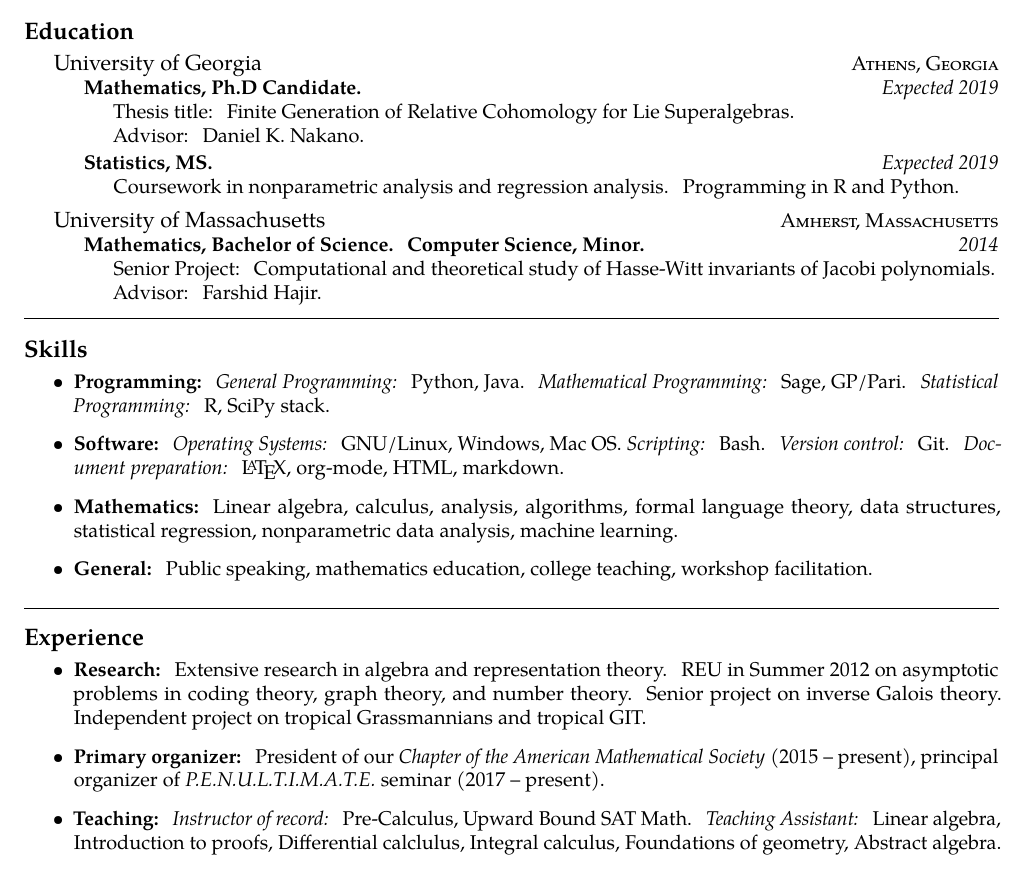
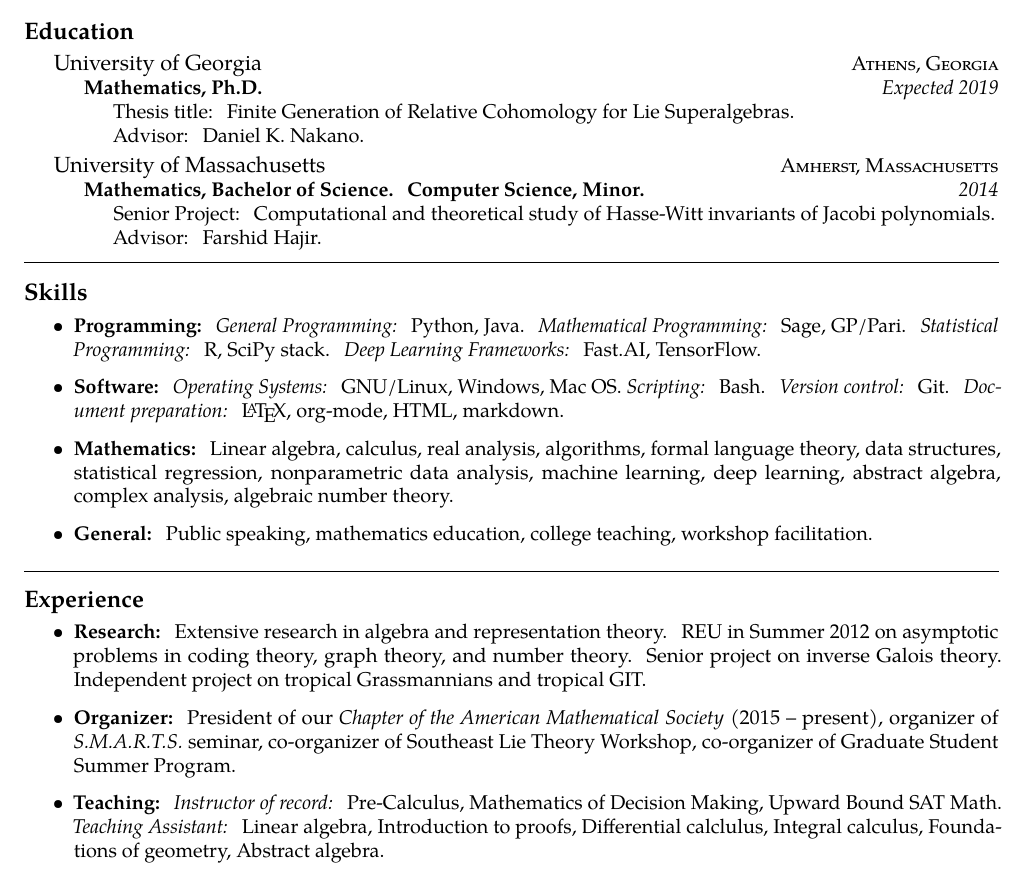
Before and after one commit to andrewmaurer/Resume, a LaTeX CV (resume.tex): part of the page, cut so that both start at the same text. Compiled offline with pdfLaTeX.

Commit message:
updated except the summary

```diff
--- a/resume.tex
+++ b/resume.tex
@@ -76,13 +76,9 @@ Athens, Georgia, 30602 \ \\
   {University of Georgia}
   {\textsc{Athens, Georgia}} {%
   \headedsubsection
-    {Mathematics, Ph.D Candidate.}
+    {Mathematics, Ph.D.}
     {Expected 2019}
     {\bodytext{Thesis title: Finite Generation of Relative Cohomology for Lie Superalgebras. \\Advisor: Daniel K. Nakano.}}
-    \headedsubsection
-    {Statistics, MS.}
-    {Expected 2019}
-    {\bodytext{Coursework in nonparametric analysis and regression analysis. Programming in R and Python.}}
 }
 
 \headedsection
@@ -100,11 +96,11 @@ Athens, Georgia, 30602 \ \\
 \roottitle{Skills}
 
 \begin{itemize}
-  \item \textbf{Programming:} \textit{General Programming:} Python, Java. \textit{Mathematical Programming:} Sage, GP/Pari. \textit{Statistical Programming:} R, SciPy stack.
+  \item \textbf{Programming:} \textit{General Programming:} Python, Java. \textit{Mathematical Programming:} Sage, GP/Pari. \textit{Statistical Programming:} R, SciPy stack. \textit{Deep Learning Frameworks:} Fast.AI, TensorFlow.
   \item \textbf{Software:} \textit{Operating Systems:} GNU/Linux, Windows, Mac OS. \textit{Scripting:} Bash. \textit{Version control:} Git. \textit{Document preparation:} \LaTeX, org-mode, HTML, markdown.
 %  \item \textbf{Teaching:} Fundamental understanding of basic notions, highly effective communication, very pointed and specific feedback.
 %  \item \textbf{Research:} Expertise in the mathematical discipline of support varieties. Able to read technical papers and ask meaningful questions. Mathematical software is a cornerstone of research.
-   \item \textbf{Mathematics:} Linear algebra, calculus, analysis, algorithms, formal language theory, data structures, statistical regression, nonparametric data analysis, machine learning.
+   \item \textbf{Mathematics:} Linear algebra, calculus, real analysis, algorithms, formal language theory, data structures, statistical regression, nonparametric data analysis, machine learning, deep learning, abstract algebra, complex analysis, algebraic number theory.
    \item \textbf{General:} Public speaking, mathematics education, college teaching, workshop facilitation.
 \end{itemize}
 
@@ -114,8 +110,8 @@ Athens, Georgia, 30602 \ \\
 \roottitle{Experience}
 \begin{itemize}
   \item \textbf{Research:} Extensive research in algebra and representation theory. REU in Summer 2012 on asymptotic problems in coding theory, graph theory, and number theory. Senior project on inverse Galois theory. Independent project on tropical Grassmannians and tropical GIT.
-\item \textbf{Primary organizer:} President of our \emph{Chapter of the American Mathematical Society} (2015 -- present), principal organizer of \emph{P.E.N.U.L.T.I.M.A.T.E.} seminar (2017 -- present).
-\item \textbf{Teaching:} \emph{Instructor of record:} Pre-Calculus, Upward Bound SAT Math. \emph{Teaching Assistant:} Linear algebra, Introduction to proofs, Differential calclulus, Integral calculus, Foundations of geometry, Abstract algebra.
+\item \textbf{Organizer:} President of our \emph{Chapter of the American Mathematical Society} (2015 -- present), organizer of \emph{S.M.A.R.T.S.} seminar, co-organizer of Southeast Lie Theory Workshop, co-organizer of Graduate Student Summer Program.
+\item \textbf{Teaching:} \emph{Instructor of record:} Pre-Calculus, Mathematics of Decision Making, Upward Bound SAT Math. \emph{Teaching Assistant:} Linear algebra, Introduction to proofs, Differential calclulus, Integral calculus, Foundations of geometry, Abstract algebra.
 \item \textbf{Logistic Assistance:} Tuesday algebraic geometry seminar (2014), Graduate student visitation day (2015, 2016), Summer workshop in Algebraic Geometry (2016), Topological Aspects of Algebra and Arithmetic Geometry (2016).
 \item \textbf{Presentations:} Many presentations on mathematical disciplines such as cryptography, coding theory, theory of computation, support varieties for Lie superalgebras, and geometric complexity theory. Professional website building in Wordpress.
 \end{itemize}
```
Also changed, not shown: resume.pdf.
